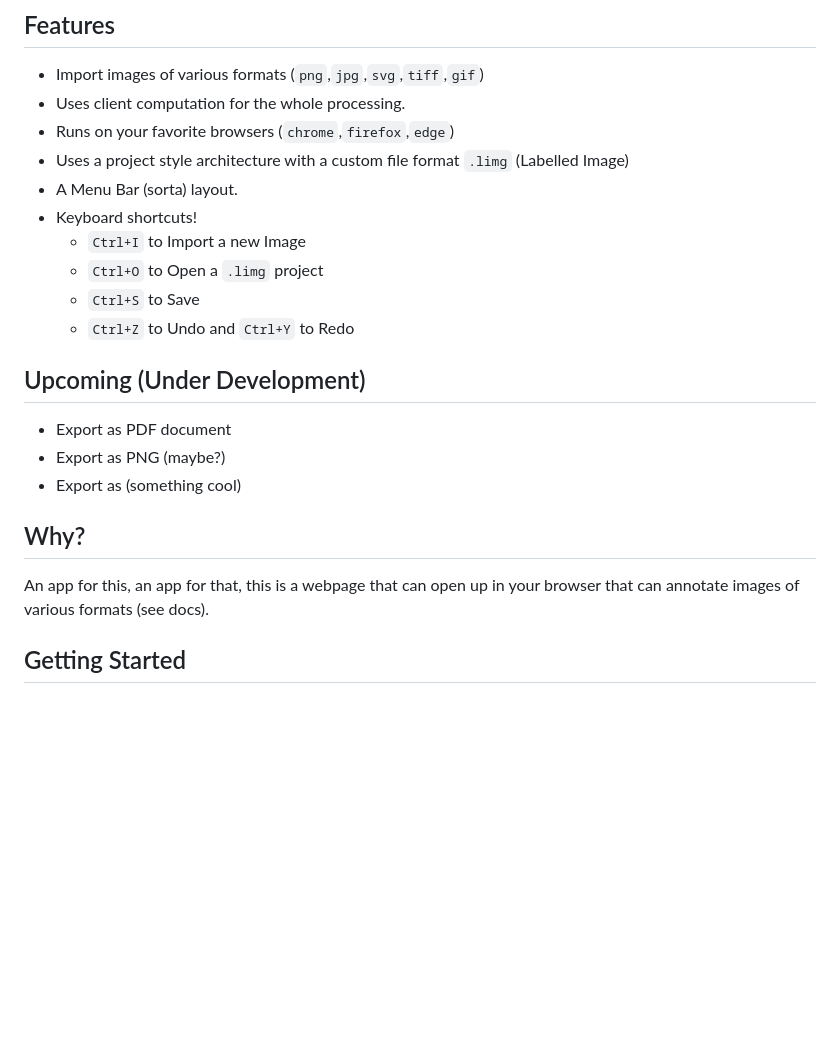
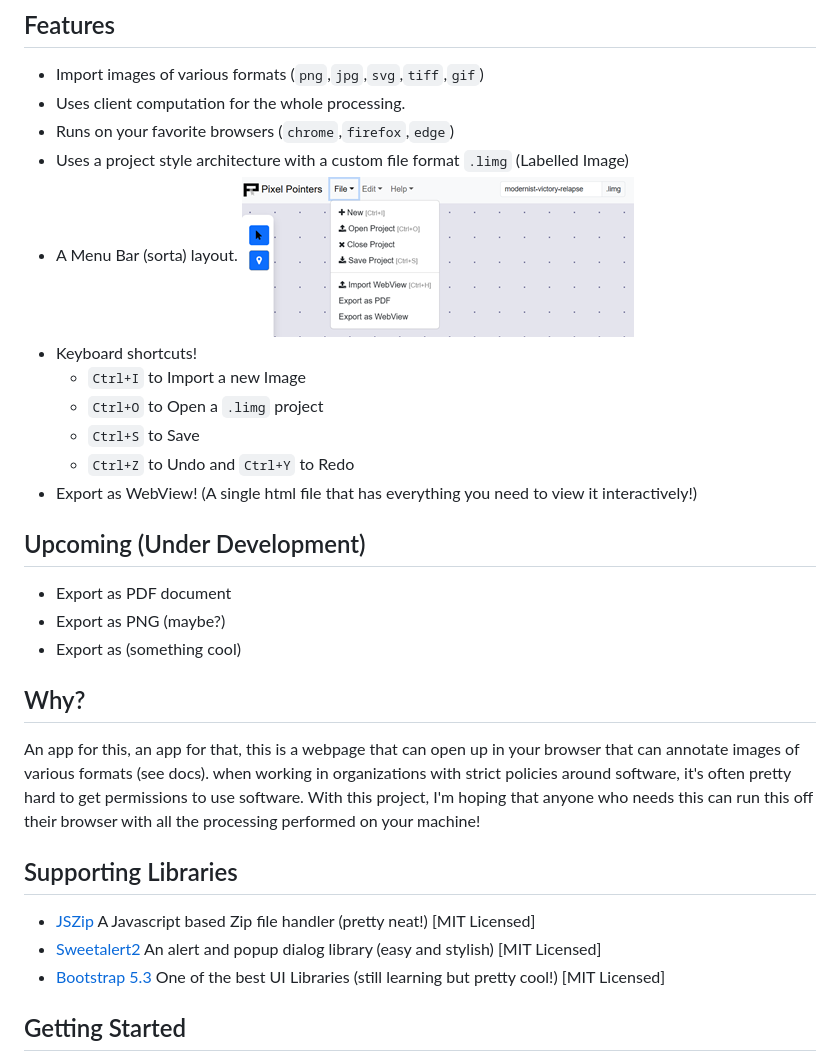
Before and after one commit to elvistony/image-annotate, a Markdown page: README.md, the part around the change. Drawn GitHub-style; pictures changed too: examples/screenshots/menu_file.png (added); blank space fills up the shorter version.

```diff
--- a/README.md
+++ b/README.md
@@ -12,12 +12,13 @@ Click for a Live Demo!: [Pixel Pointer](https://elvistony.dev/image-annotate)
 - Uses client computation for the whole processing.
 - Runs on your favorite browsers (`chrome`,`firefox`,`edge`)
 - Uses a project style architecture with a custom file format `.limg` (Labelled Image)
-- A Menu Bar (sorta) layout.
+- A Menu Bar (sorta) layout. ![](/examples/screenshots/menu_file.png)
 - Keyboard shortcuts!
     - `Ctrl+I` to Import a new Image
     - `Ctrl+O` to Open a `.limg` project
     - `Ctrl+S` to Save
     - `Ctrl+Z` to Undo and `Ctrl+Y` to Redo
+- Export as WebView! (A single html file that has everything you need to view it interactively!)
 
 ## Upcoming (Under Development)
 - Export as PDF document
@@ -26,7 +27,12 @@ Click for a Live Demo!: [Pixel Pointer](https://elvistony.dev/image-annotate)
 
 
 ## Why?
-An app for this, an app for that, this is a webpage that can open up in your browser that can annotate images of various formats (see docs).
+An app for this, an app for that, this is a webpage that can open up in your browser that can annotate images of various formats (see docs). when working in organizations with strict policies around software, it's often pretty hard to get permissions to use software. With this project, I'm hoping that anyone who needs this can run this off their browser with all the processing performed on your machine!
+
+## Supporting Libraries
+- [JSZip](https://github.com/Stuk/jszip) A Javascript based Zip file handler (pretty neat!) [MIT Licensed]
+- [Sweetalert2](https://github.com/sweetalert2/sweetalert2) An alert and popup dialog library (easy and stylish) [MIT Licensed]
+- [Bootstrap 5.3](https://github.com/twbs/bootstrap/tree/main) One of the best UI Libraries (still learning but pretty cool!) [MIT Licensed]
 
 ## Getting Started
 - clone this repository `@elvistony/image-annotate`
```
Also changed, not shown: 2 other files.
